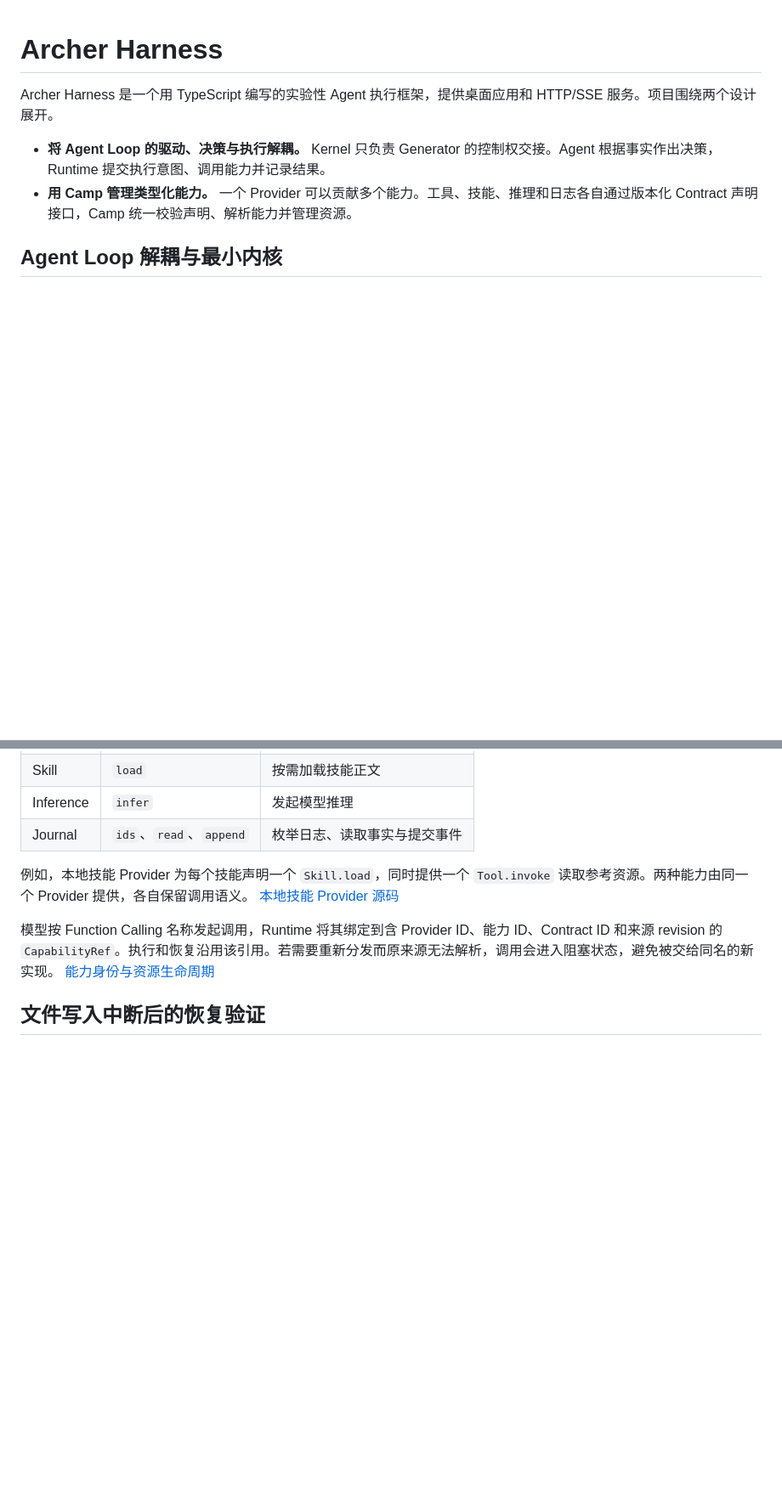
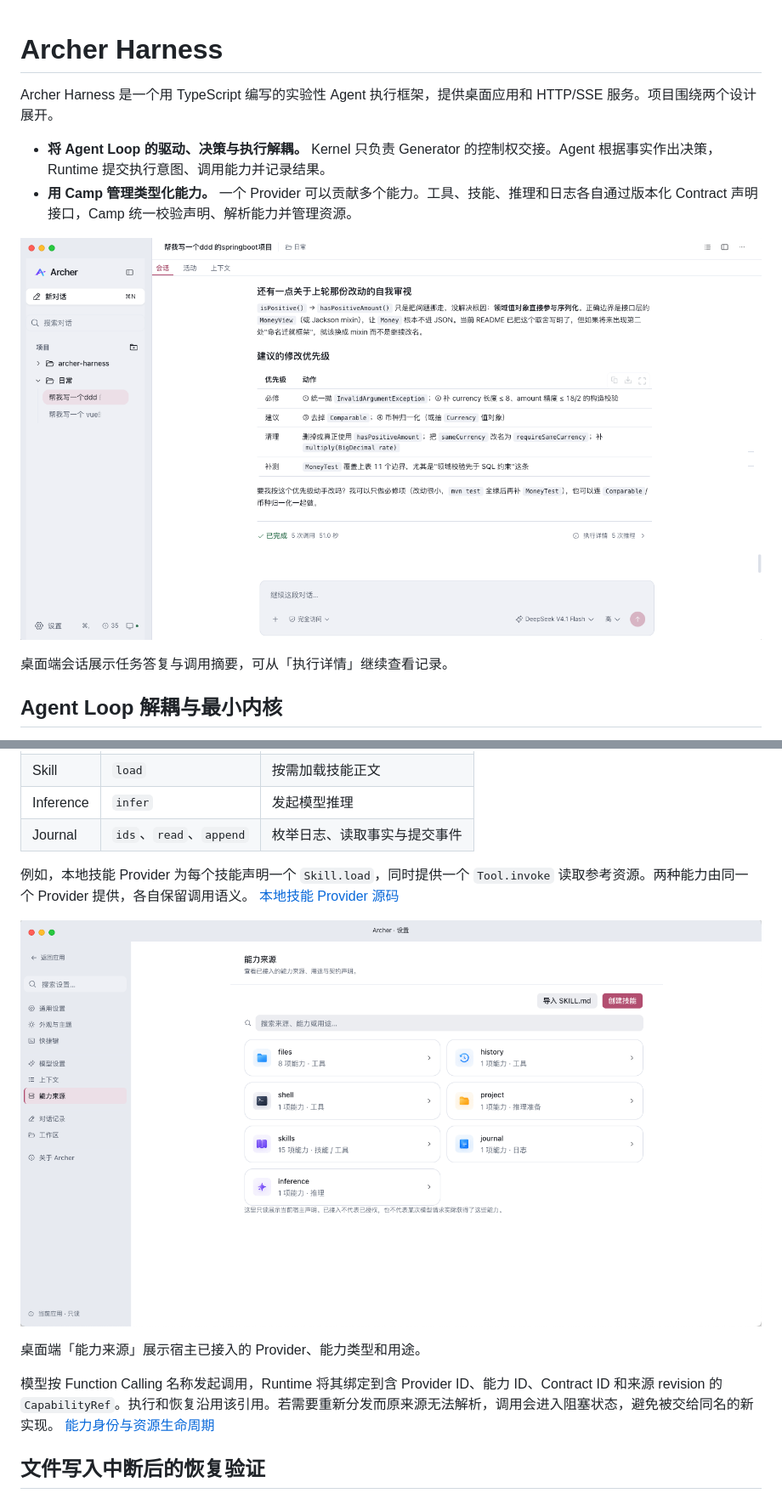
Before and after one commit to ypconfig-17/archer-harness, a Markdown page: README.md, 2 parts joined by grey strips. Shown at 85% size. Rendered like a GitHub page; pictures changed too: docs/design/desktop-capability-sources.png (added), docs/design/desktop-session.png (added); blank space fills up the shorter version.

Commit message:
在 README 展示 Archer 桌面端截图

```diff
--- a/README.md
+++ b/README.md
@@ -4,6 +4,10 @@ Archer Harness 是一个用 TypeScript 编写的实验性 Agent 执行框架，
 
 - **将 Agent Loop 的驱动、决策与执行解耦。** Kernel 只负责 Generator 的控制权交接。Agent 根据事实作出决策，Runtime 提交执行意图、调用能力并记录结果。
 - **用 Camp 管理类型化能力。** 一个 Provider 可以贡献多个能力。工具、技能、推理和日志各自通过版本化 Contract 声明接口，Camp 统一校验声明、解析能力并管理资源。
+
+![Archer 桌面端的会话页面，显示一轮任务的答复、调用次数和执行详情入口。](docs/design/desktop-session.png)
+
+桌面端会话展示任务答复与调用摘要，可从「执行详情」继续查看记录。
 
 ## Agent Loop 解耦与最小内核
 
@@ -49,6 +53,10 @@ Contract 声明版本、可序列化元数据和进程内接口。Provider 通
 | Journal | `ids`、`read`、`append` | 枚举日志、读取事实与提交事件 |
 
 例如，本地技能 Provider 为每个技能声明一个 `Skill.load`，同时提供一个 `Tool.invoke` 读取参考资源。两种能力由同一个 Provider 提供，各自保留调用语义。 [本地技能 Provider 源码](packages/skills/src/index.ts#L90)
+
+![Archer 设置中的能力来源页，按 Provider 显示工具、技能、推理准备、推理和日志能力。](docs/design/desktop-capability-sources.png)
+
+桌面端「能力来源」展示宿主已接入的 Provider、能力类型和用途。
 
 模型按 Function Calling 名称发起调用，Runtime 将其绑定到含 Provider ID、能力 ID、Contract ID 和来源 revision 的 `CapabilityRef`。执行和恢复沿用该引用。若需要重新分发而原来源无法解析，调用会进入阻塞状态，避免被交给同名的新实现。 [能力身份与资源生命周期](docs/architecture/capability-contracts.md#固定身份)
 
```
